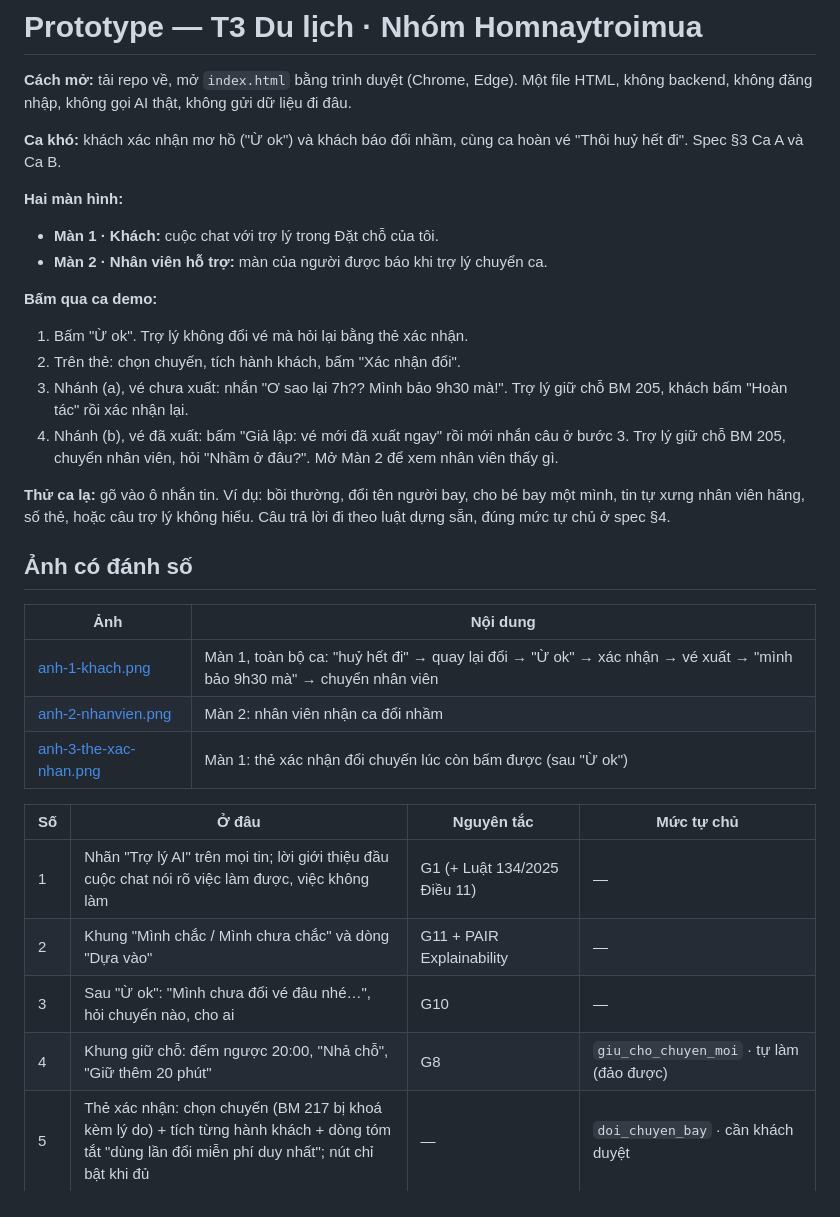
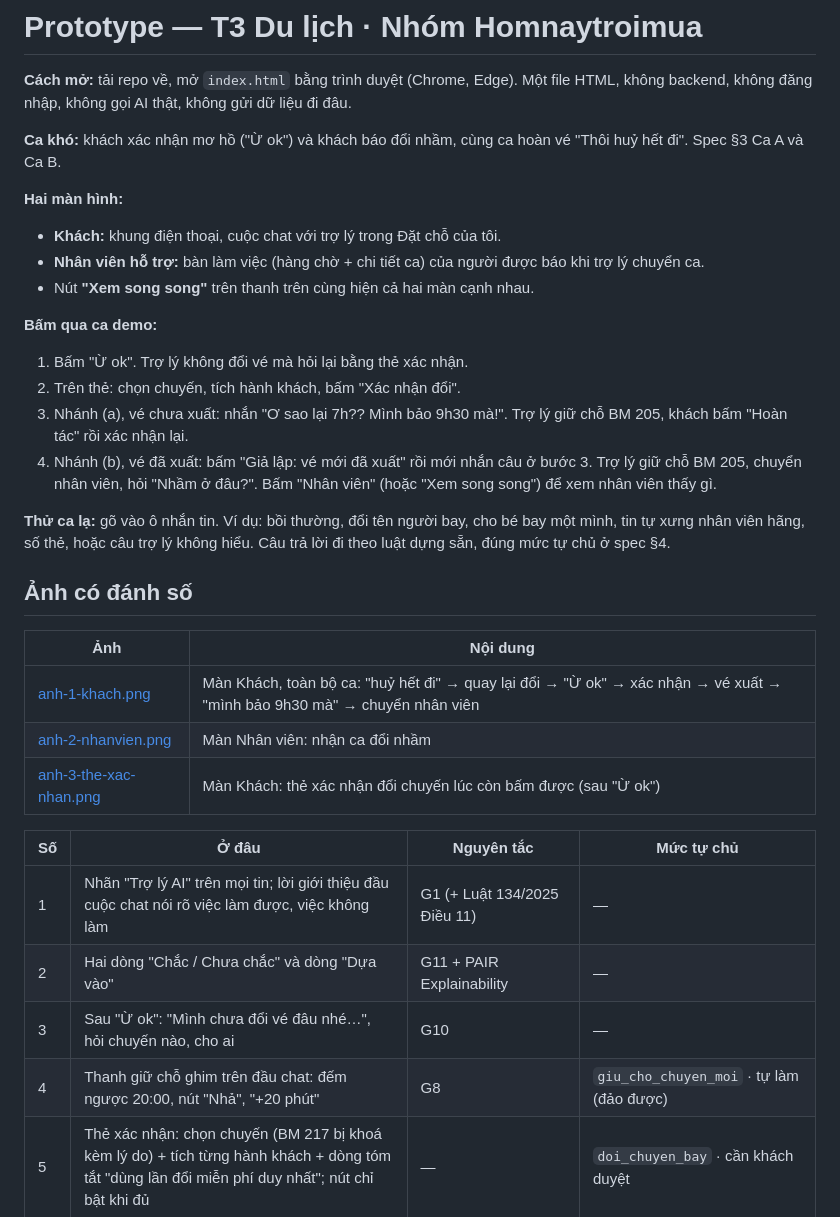
Before and after one commit to khoa-asta/K5-L3B-Day05-T3-Homnaytroimua, a Markdown page: prototype/README.md, the part around the change. GitHub-like rendering.

Commit message:
Đổi giao diện prototype khác bản mẫu: khung điện thoại, bàn làm việc nhân viên, xem song song

```diff
--- a/prototype/README.md
+++ b/prototype/README.md
@@ -6,15 +6,16 @@
 
 **Hai màn hình:**
 
-- **Màn 1 · Khách:** cuộc chat với trợ lý trong Đặt chỗ của tôi.
-- **Màn 2 · Nhân viên hỗ trợ:** màn của người được báo khi trợ lý chuyển ca.
+- **Khách:** khung điện thoại, cuộc chat với trợ lý trong Đặt chỗ của tôi.
+- **Nhân viên hỗ trợ:** bàn làm việc (hàng chờ + chi tiết ca) của người được báo khi trợ lý chuyển ca.
+- Nút **"Xem song song"** trên thanh trên cùng hiện cả hai màn cạnh nhau.
 
 **Bấm qua ca demo:**
 
 1. Bấm "Ừ ok". Trợ lý không đổi vé mà hỏi lại bằng thẻ xác nhận.
 2. Trên thẻ: chọn chuyến, tích hành khách, bấm "Xác nhận đổi".
 3. Nhánh (a), vé chưa xuất: nhắn "Ơ sao lại 7h?? Mình bảo 9h30 mà!". Trợ lý giữ chỗ BM 205, khách bấm "Hoàn tác" rồi xác nhận lại.
-4. Nhánh (b), vé đã xuất: bấm "Giả lập: vé mới đã xuất ngay" rồi mới nhắn câu ở bước 3. Trợ lý giữ chỗ BM 205, chuyển nhân viên, hỏi "Nhầm ở đâu?". Mở Màn 2 để xem nhân viên thấy gì.
+4. Nhánh (b), vé đã xuất: bấm "Giả lập: vé mới đã xuất" rồi mới nhắn câu ở bước 3. Trợ lý giữ chỗ BM 205, chuyển nhân viên, hỏi "Nhầm ở đâu?". Bấm "Nhân viên" (hoặc "Xem song song") để xem nhân viên thấy gì.
 
 **Thử ca lạ:** gõ vào ô nhắn tin. Ví dụ: bồi thường, đổi tên người bay, cho bé bay một mình, tin tự xưng nhân viên hãng, số thẻ, hoặc câu trợ lý không hiểu. Câu trả lời đi theo luật dựng sẵn, đúng mức tự chủ ở spec §4.
 
@@ -22,16 +23,16 @@
 
 | Ảnh | Nội dung |
 |---|---|
-| [anh-1-khach.png](anh-1-khach.png) | Màn 1, toàn bộ ca: "huỷ hết đi" → quay lại đổi → "Ừ ok" → xác nhận → vé xuất → "mình bảo 9h30 mà" → chuyển nhân viên |
-| [anh-2-nhanvien.png](anh-2-nhanvien.png) | Màn 2: nhân viên nhận ca đổi nhầm |
-| [anh-3-the-xac-nhan.png](anh-3-the-xac-nhan.png) | Màn 1: thẻ xác nhận đổi chuyến lúc còn bấm được (sau "Ừ ok") |
+| [anh-1-khach.png](anh-1-khach.png) | Màn Khách, toàn bộ ca: "huỷ hết đi" → quay lại đổi → "Ừ ok" → xác nhận → vé xuất → "mình bảo 9h30 mà" → chuyển nhân viên |
+| [anh-2-nhanvien.png](anh-2-nhanvien.png) | Màn Nhân viên: nhận ca đổi nhầm |
+| [anh-3-the-xac-nhan.png](anh-3-the-xac-nhan.png) | Màn Khách: thẻ xác nhận đổi chuyến lúc còn bấm được (sau "Ừ ok") |
 
 | Số | Ở đâu | Nguyên tắc | Mức tự chủ |
 |---|---|---|---|
 | 1 | Nhãn "Trợ lý AI" trên mọi tin; lời giới thiệu đầu cuộc chat nói rõ việc làm được, việc không làm | G1 (+ Luật 134/2025 Điều 11) | — |
-| 2 | Khung "Mình chắc / Mình chưa chắc" và dòng "Dựa vào" | G11 + PAIR Explainability | — |
+| 2 | Hai dòng "Chắc / Chưa chắc" và dòng "Dựa vào" | G11 + PAIR Explainability | — |
 | 3 | Sau "Ừ ok": "Mình chưa đổi vé đâu nhé…", hỏi chuyến nào, cho ai | G10 | — |
-| 4 | Khung giữ chỗ: đếm ngược 20:00, "Nhả chỗ", "Giữ thêm 20 phút" | G8 | `giu_cho_chuyen_moi` · tự làm (đảo được) |
+| 4 | Thanh giữ chỗ ghim trên đầu chat: đếm ngược 20:00, nút "Nhả", "+20 phút" | G8 | `giu_cho_chuyen_moi` · tự làm (đảo được) |
 | 5 | Thẻ xác nhận: chọn chuyến (BM 217 bị khoá kèm lý do) + tích từng hành khách + dòng tóm tắt "dùng lần đổi miễn phí duy nhất"; nút chỉ bật khi đủ | — | `doi_chuyen_bay` · cần khách duyệt |
 | 6 | Lệnh đổi đang xuất vé, có nút "Hoàn tác" và đếm ngược (nhánh a) | G9 | `doi_chuyen_bay` · hoàn tác trước khi xuất vé |
 | 7 | Nhánh (b): giữ chỗ chuyến đúng + "Đã chuyển nhân viên · ưu tiên" | PAIR Errors + Graceful Failure | `chuyen_nhan_vien` · tự làm |
```
Also changed, not shown: spec.md (+11 -11 lines), prototype/anh-1-khach.png, prototype/anh-2-nhanvien.png, prototype/anh-3-the-xac-nhan.png, 1 other file.
